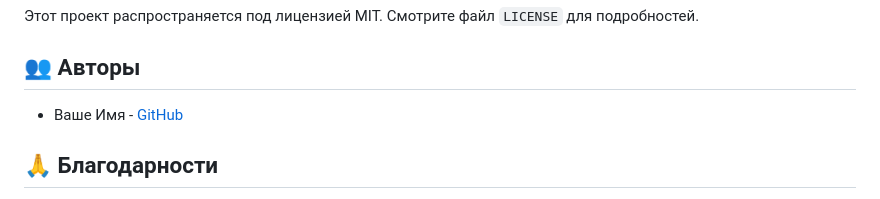
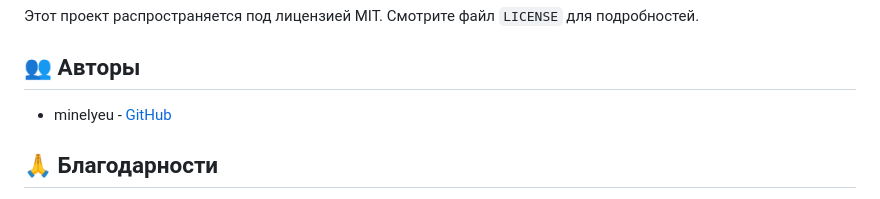
Before and after one commit to minelyeu/KENZOSTORE, a Markdown page: README.md, the part around the change. Drawn GitHub-style.

```diff
--- a/README.md
+++ b/README.md
@@ -176,7 +176,7 @@ app.config['MAX_CONTENT_LENGTH'] = 16 * 1024 * 1024  # 16MB
 
 ## 👥 Авторы
 
-- Ваше Имя - [GitHub](https://github.com/minelyeu)
+- minelyeu - [GitHub](https://github.com/minelyeu)
 
 ## 🙏 Благодарности
 
```
